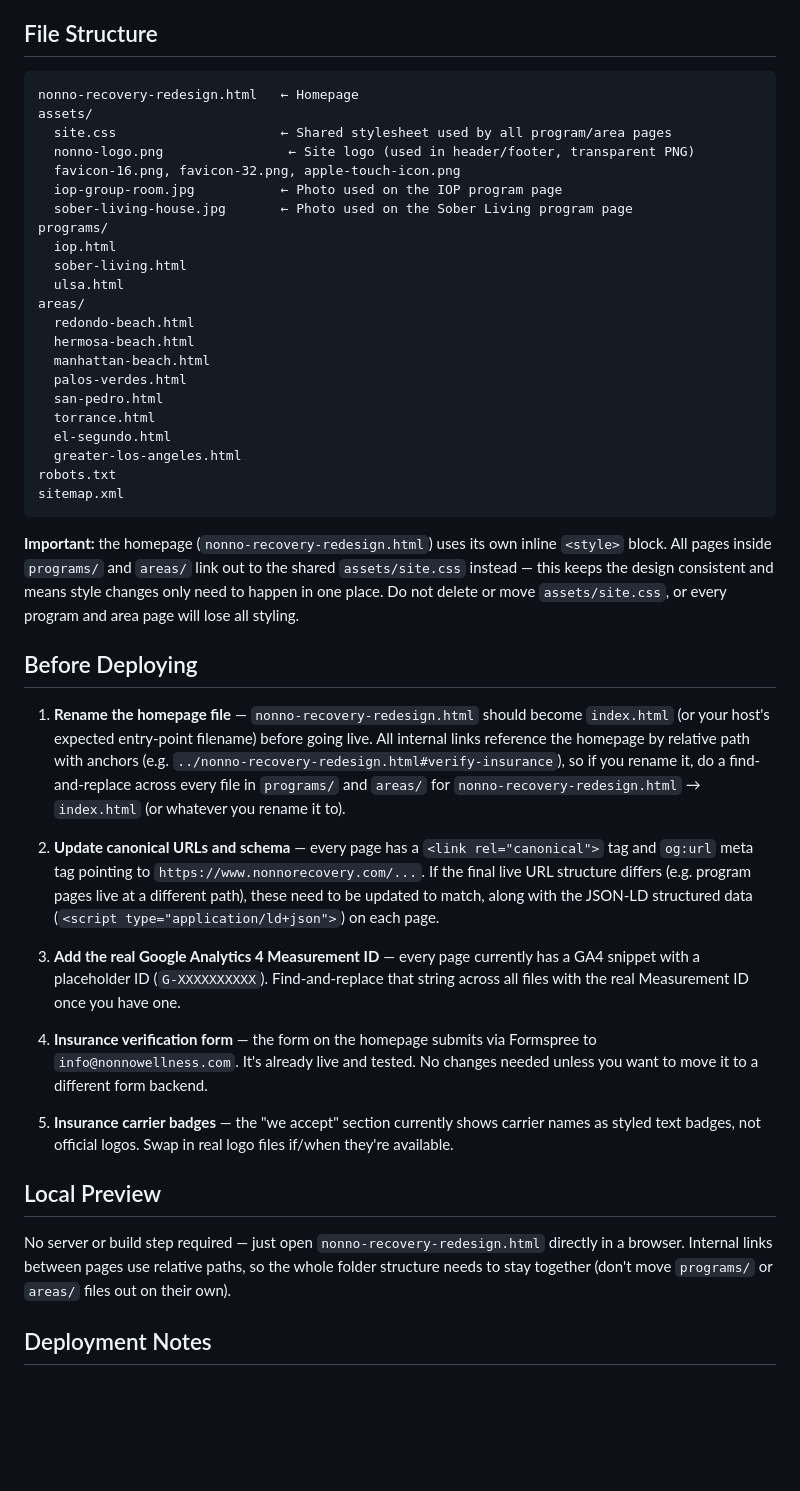
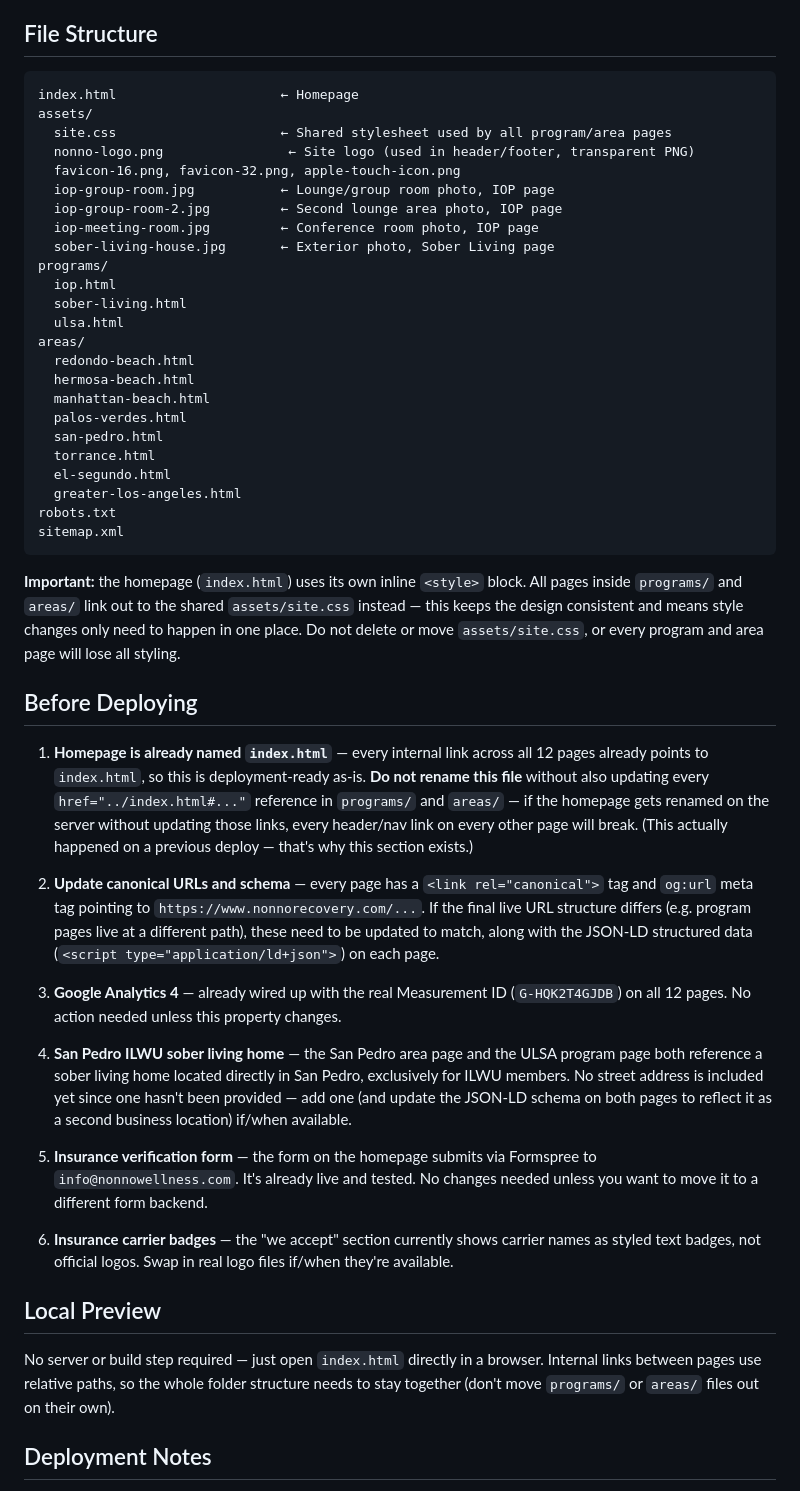
Before and after one commit to NonnoWellness/nonno-wellness-center, a Markdown page: nonno-website_1/README.md, the part around the change. Rendered like a GitHub page; blank space fills up the shorter version.

````diff
--- a/nonno-website_1/README.md
+++ b/nonno-website_1/README.md
@@ -5,13 +5,15 @@ Static HTML/CSS/JS website. No build step, no framework, no dependencies — eve
 ## File Structure
 
 ```
-nonno-recovery-redesign.html   ← Homepage
+index.html                     ← Homepage
 assets/
   site.css                     ← Shared stylesheet used by all program/area pages
   nonno-logo.png                ← Site logo (used in header/footer, transparent PNG)
   favicon-16.png, favicon-32.png, apple-touch-icon.png
-  iop-group-room.jpg           ← Photo used on the IOP program page
-  sober-living-house.jpg       ← Photo used on the Sober Living program page
+  iop-group-room.jpg           ← Lounge/group room photo, IOP page
+  iop-group-room-2.jpg         ← Second lounge area photo, IOP page
+  iop-meeting-room.jpg         ← Conference room photo, IOP page
+  sober-living-house.jpg       ← Exterior photo, Sober Living page
 programs/
   iop.html
   sober-living.html
@@ -29,23 +31,25 @@ robots.txt
 sitemap.xml
 ```
 
-**Important:** the homepage (`nonno-recovery-redesign.html`) uses its own inline `<style>` block. All pages inside `programs/` and `areas/` link out to the shared `assets/site.css` instead — this keeps the design consistent and means style changes only need to happen in one place. Do not delete or move `assets/site.css`, or every program and area page will lose all styling.
+**Important:** the homepage (`index.html`) uses its own inline `<style>` block. All pages inside `programs/` and `areas/` link out to the shared `assets/site.css` instead — this keeps the design consistent and means style changes only need to happen in one place. Do not delete or move `assets/site.css`, or every program and area page will lose all styling.
 
 ## Before Deploying
 
-1. **Rename the homepage file** — `nonno-recovery-redesign.html` should become `index.html` (or your host's expected entry-point filename) before going live. All internal links reference the homepage by relative path with anchors (e.g. `../nonno-recovery-redesign.html#verify-insurance`), so if you rename it, do a find-and-replace across every file in `programs/` and `areas/` for `nonno-recovery-redesign.html` → `index.html` (or whatever you rename it to).
+1. **Homepage is already named `index.html`** — every internal link across all 12 pages already points to `index.html`, so this is deployment-ready as-is. **Do not rename this file** without also updating every `href="../index.html#..."` reference in `programs/` and `areas/` — if the homepage gets renamed on the server without updating those links, every header/nav link on every other page will break. (This actually happened on a previous deploy — that's why this section exists.)
 
 2. **Update canonical URLs and schema** — every page has a `<link rel="canonical">` tag and `og:url` meta tag pointing to `https://www.nonnorecovery.com/...`. If the final live URL structure differs (e.g. program pages live at a different path), these need to be updated to match, along with the JSON-LD structured data (`<script type="application/ld+json">`) on each page.
 
-3. **Add the real Google Analytics 4 Measurement ID** — every page currently has a GA4 snippet with a placeholder ID (`G-XXXXXXXXXX`). Find-and-replace that string across all files with the real Measurement ID once you have one.
+3. **Google Analytics 4** — already wired up with the real Measurement ID (`G-HQK2T4GJDB`) on all 12 pages. No action needed unless this property changes.
 
-4. **Insurance verification form** — the form on the homepage submits via Formspree to `info@nonnowellness.com`. It's already live and tested. No changes needed unless you want to move it to a different form backend.
+4. **San Pedro ILWU sober living home** — the San Pedro area page and the ULSA program page both reference a sober living home located directly in San Pedro, exclusively for ILWU members. No street address is included yet since one hasn't been provided — add one (and update the JSON-LD schema on both pages to reflect it as a second business location) if/when available.
 
-5. **Insurance carrier badges** — the "we accept" section currently shows carrier names as styled text badges, not official logos. Swap in real logo files if/when they're available.
+5. **Insurance verification form** — the form on the homepage submits via Formspree to `info@nonnowellness.com`. It's already live and tested. No changes needed unless you want to move it to a different form backend.
+
+6. **Insurance carrier badges** — the "we accept" section currently shows carrier names as styled text badges, not official logos. Swap in real logo files if/when they're available.
 
 ## Local Preview
 
-No server or build step required — just open `nonno-recovery-redesign.html` directly in a browser. Internal links between pages use relative paths, so the whole folder structure needs to stay together (don't move `programs/` or `areas/` files out on their own).
+No server or build step required — just open `index.html` directly in a browser. Internal links between pages use relative paths, so the whole folder structure needs to stay together (don't move `programs/` or `areas/` files out on their own).
 
 ## Deployment Notes
 
````
